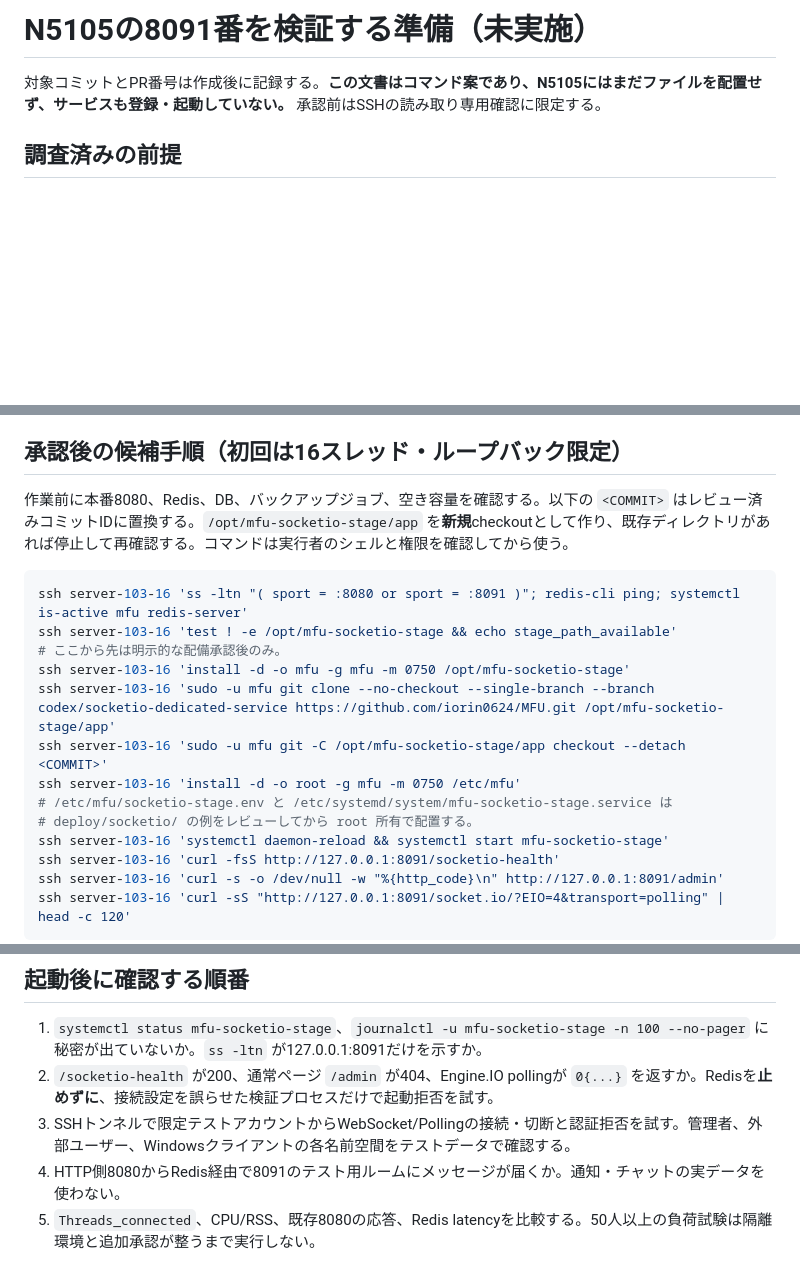
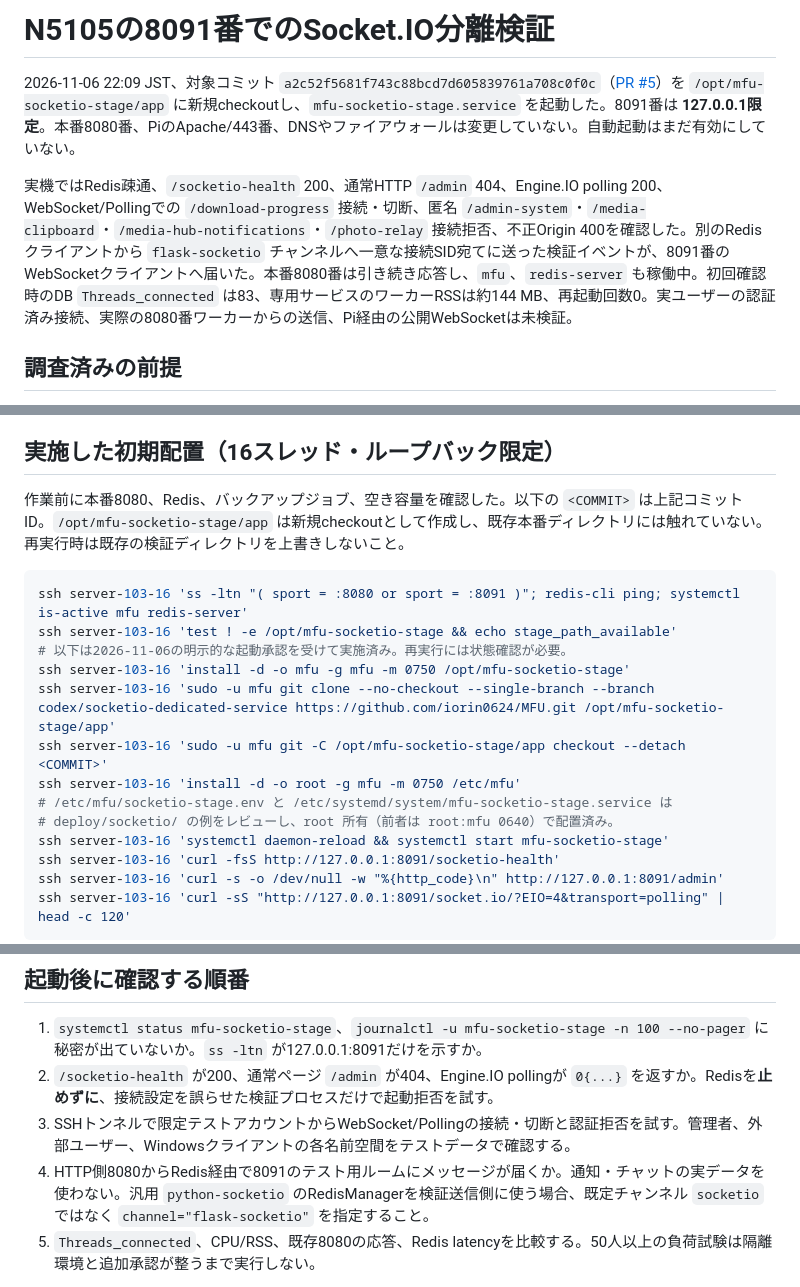
Before and after one commit to iorin0624/MFU, a Markdown page: docs/socketio_n5105_stage.md, 3 parts joined by grey strips. Rendered like a GitHub page; blank space fills up the shorter version.

Commit message:
Document N5105 Socket.IO loopback staging results

````diff
--- a/docs/socketio_n5105_stage.md
+++ b/docs/socketio_n5105_stage.md
@@ -1,6 +1,8 @@
-# N5105の8091番を検証する準備（未実施）
+# N5105の8091番でのSocket.IO分離検証
 
-対象コミットとPR番号は作成後に記録する。**この文書はコマンド案であり、N5105にはまだファイルを配置せず、サービスも登録・起動していない。** 承認前はSSHの読み取り専用確認に限定する。
+2026-11-06 22:09 JST、対象コミット `a2c52f5681f743c88bcd7d605839761a708c0f0c`（[PR #5](https://github.com/iorin0624/MFU/pull/5)）を `/opt/mfu-socketio-stage/app` に新規checkoutし、`mfu-socketio-stage.service` を起動した。8091番は **127.0.0.1限定**。本番8080番、PiのApache/443番、DNSやファイアウォールは変更していない。自動起動はまだ有効にしていない。
+
+実機ではRedis疎通、`/socketio-health` 200、通常HTTP `/admin` 404、Engine.IO polling 200、WebSocket/Pollingでの `/download-progress` 接続・切断、匿名 `/admin-system`・`/media-clipboard`・`/media-hub-notifications`・`/photo-relay` 接続拒否、不正Origin 400を確認した。別のRedisクライアントから `flask-socketio` チャンネルへ一意な接続SID宛てに送った検証イベントが、8091番のWebSocketクライアントへ届いた。本番8080番は引き続き応答し、`mfu`、`redis-server` も稼働中。初回確認時のDB `Threads_connected` は83、専用サービスのワーカーRSSは約144 MB、再起動回数0。実ユーザーの認証済み接続、実際の8080番ワーカーからの送信、Pi経由の公開WebSocketは未検証。
 
 ## 調査済みの前提
 
@@ -9,20 +11,20 @@
 - `/mnt/mfu/venv` には Flask-SocketIO、simple-websocket、redis、gunicorn が存在。RedisはPONG、8091は未使用。8080の本番サービスはそのまま維持する。
 - 本番の `__init__.py` と `chat/__init__.py` は改行コードを除けば現行GitHub mainと一致し、`chat/socketio_ext.py`、DB、通知、写真転送、セッション失効の主要ファイルはGit blobも一致した。専用プロセスの新イベント形式と本番8080番のRedis連携は、実機で別途確認する。
 
-## 承認後の候補手順（初回は16スレッド・ループバック限定）
+## 実施した初期配置（16スレッド・ループバック限定）
 
-作業前に本番8080、Redis、DB、バックアップジョブ、空き容量を確認する。以下の `<COMMIT>` はレビュー済みコミットIDに置換する。`/opt/mfu-socketio-stage/app` を**新規**checkoutとして作り、既存ディレクトリがあれば停止して再確認する。コマンドは実行者のシェルと権限を確認してから使う。
+作業前に本番8080、Redis、バックアップジョブ、空き容量を確認した。以下の `<COMMIT>` は上記コミットID。`/opt/mfu-socketio-stage/app` は新規checkoutとして作成し、既存本番ディレクトリには触れていない。再実行時は既存の検証ディレクトリを上書きしないこと。
 
 ```sh
 ssh server-103-16 'ss -ltn "( sport = :8080 or sport = :8091 )"; redis-cli ping; systemctl is-active mfu redis-server'
 ssh server-103-16 'test ! -e /opt/mfu-socketio-stage && echo stage_path_available'
-# ここから先は明示的な配備承認後のみ。
+# 以下は2026-11-06の明示的な起動承認を受けて実施済み。再実行には状態確認が必要。
 ssh server-103-16 'install -d -o mfu -g mfu -m 0750 /opt/mfu-socketio-stage'
 ssh server-103-16 'sudo -u mfu git clone --no-checkout --single-branch --branch codex/socketio-dedicated-service https://github.com/iorin0624/MFU.git /opt/mfu-socketio-stage/app'
 ssh server-103-16 'sudo -u mfu git -C /opt/mfu-socketio-stage/app checkout --detach <COMMIT>'
 ssh server-103-16 'install -d -o root -g mfu -m 0750 /etc/mfu'
 # /etc/mfu/socketio-stage.env と /etc/systemd/system/mfu-socketio-stage.service は
-# deploy/socketio/ の例をレビューしてから root 所有で配置する。
+# deploy/socketio/ の例をレビューし、root 所有（前者は root:mfu 0640）で配置済み。
 ssh server-103-16 'systemctl daemon-reload && systemctl start mfu-socketio-stage'
 ssh server-103-16 'curl -fsS http://127.0.0.1:8091/socketio-health'
 ssh server-103-16 'curl -s -o /dev/null -w "%{http_code}\n" http://127.0.0.1:8091/admin'
@@ -38,7 +40,7 @@ GitHubが非公開で `mfu` ユーザーに読み取り権限がない場合、
 1. `systemctl status mfu-socketio-stage`、`journalctl -u mfu-socketio-stage -n 100 --no-pager` に秘密が出ていないか。`ss -ltn` が127.0.0.1:8091だけを示すか。
 2. `/socketio-health` が200、通常ページ `/admin` が404、Engine.IO pollingが `0{...}` を返すか。Redisを**止めずに**、接続設定を誤らせた検証プロセスだけで起動拒否を試す。
 3. SSHトンネルで限定テストアカウントからWebSocket/Pollingの接続・切断と認証拒否を試す。管理者、外部ユーザー、Windowsクライアントの各名前空間をテストデータで確認する。
-4. HTTP側8080からRedis経由で8091のテスト用ルームにメッセージが届くか。通知・チャットの実データを使わない。
+4. HTTP側8080からRedis経由で8091のテスト用ルームにメッセージが届くか。通知・チャットの実データを使わない。汎用 `python-socketio` のRedisManagerを検証送信側に使う場合、既定チャンネル `socketio` ではなく `channel="flask-socketio"` を指定すること。
 5. `Threads_connected`、CPU/RSS、既存8080の応答、Redis latencyを比較する。50人以上の負荷試験は隔離環境と追加承認が整うまで実行しない。
 
 停止・取り下げは `systemctl stop mfu-socketio-stage`。本番8080、Apache、Piの443には触れていないため、初期検証のロールバックはこの停止のみで済む。配置したcheckoutや設定は記録を残してから削除判断する（自動削除しない）。
````
